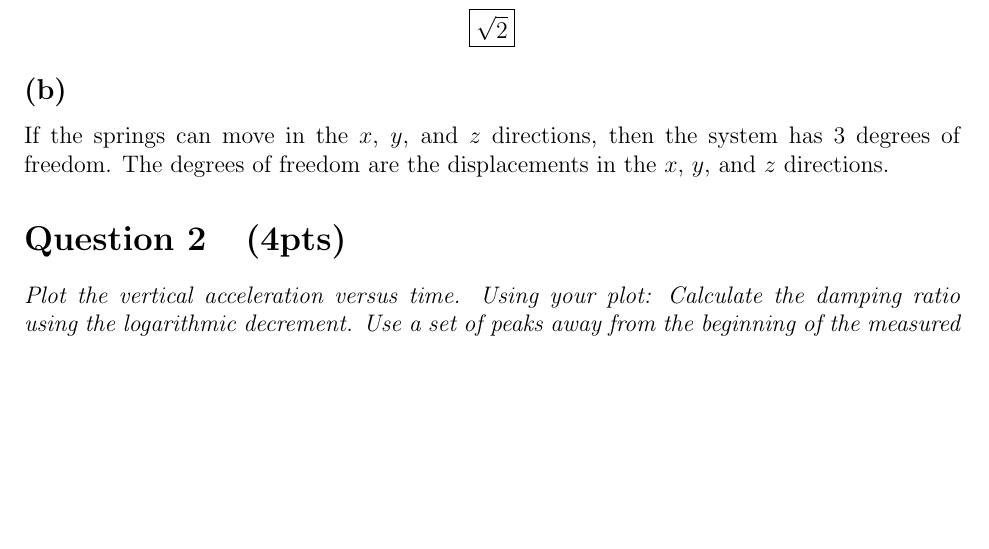
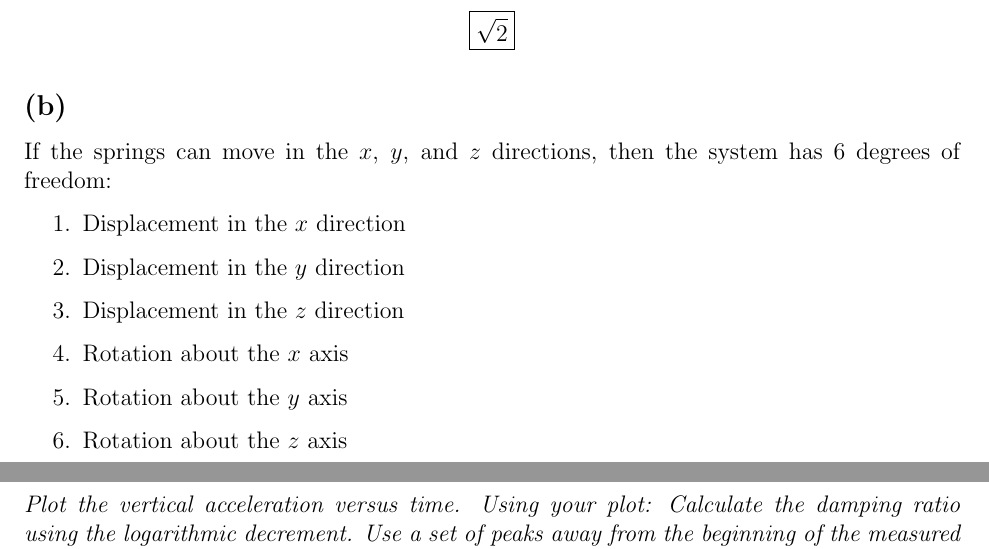
Before and after one commit to notcobi/MEC-E-451, a LaTeX document (Lab 1/main.tex, which reads Lab 1/Questions/Q1.tex): part of page 1 of 3 before the commit and two parts of pages 1 and 2 of 4 after it, the two joined at a grey line, cut so that both start at the same text, the shorter picture padded with empty space. Compiled offline with pdfLaTeX.

Commit message:
Update Q1.tex with correct degrees of freedom and add explanations*** ***Update main.pdf with correct calculations and explanations

```diff
--- a/Lab 1/Questions/Q1.tex
+++ b/Lab 1/Questions/Q1.tex
@@ -22,4 +22,12 @@ So the natural frequency would increase by a factor of
 \end{align*}
 
 \subsection{}
-If the springs can move in the $x$, $y$, and $z$ directions, then the system has 3 degrees of freedom. The degrees of freedom are the displacements in the $x$, $y$, and $z$ directions.
+If the springs can move in the $x$, $y$, and $z$ directions, then the system has 6 degrees of freedom:
+\begin{enumerate}
+    \item Displacement in the $x$ direction
+    \item Displacement in the $y$ direction
+    \item Displacement in the $z$ direction
+    \item Rotation about the $x$ axis
+    \item Rotation about the $y$ axis
+    \item Rotation about the $z$ axis
+\end{enumerate}
```
Also changed, not shown: Lab 1/main.pdf, Q1_z_acceleration.png (deleted).
